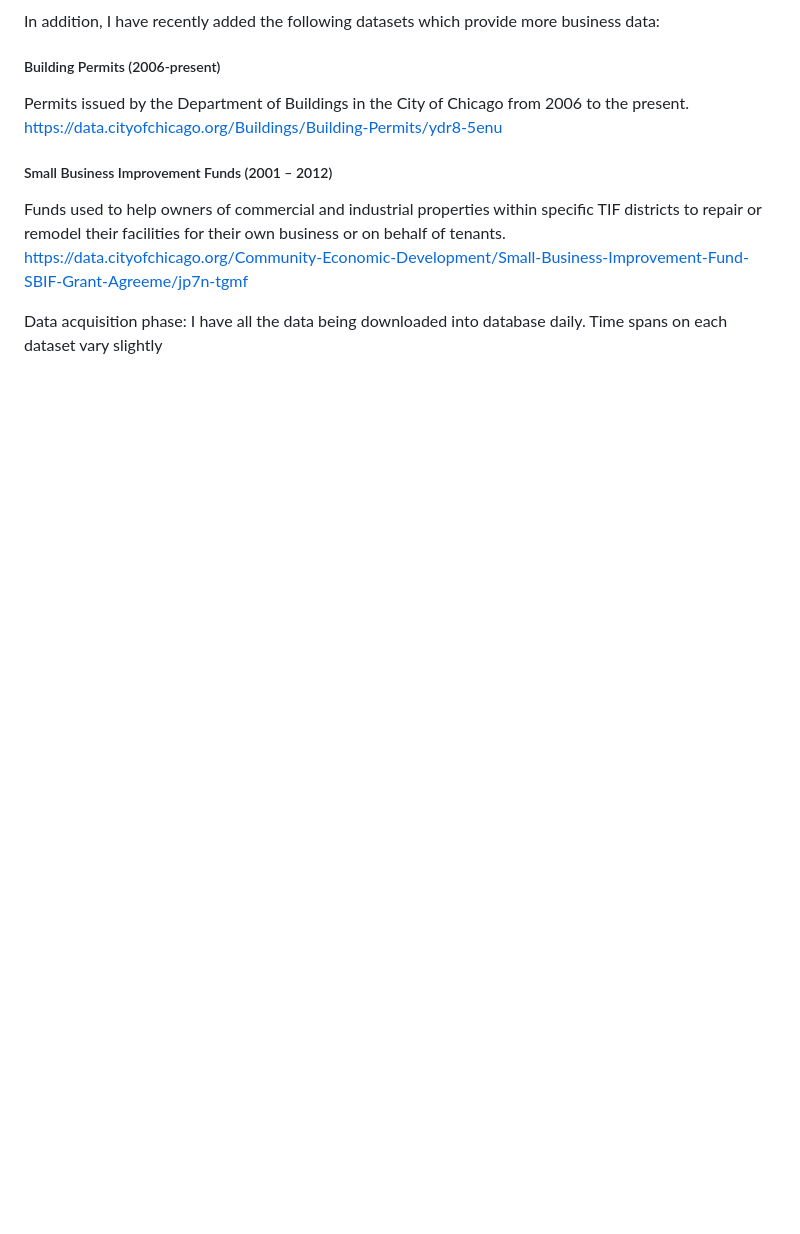
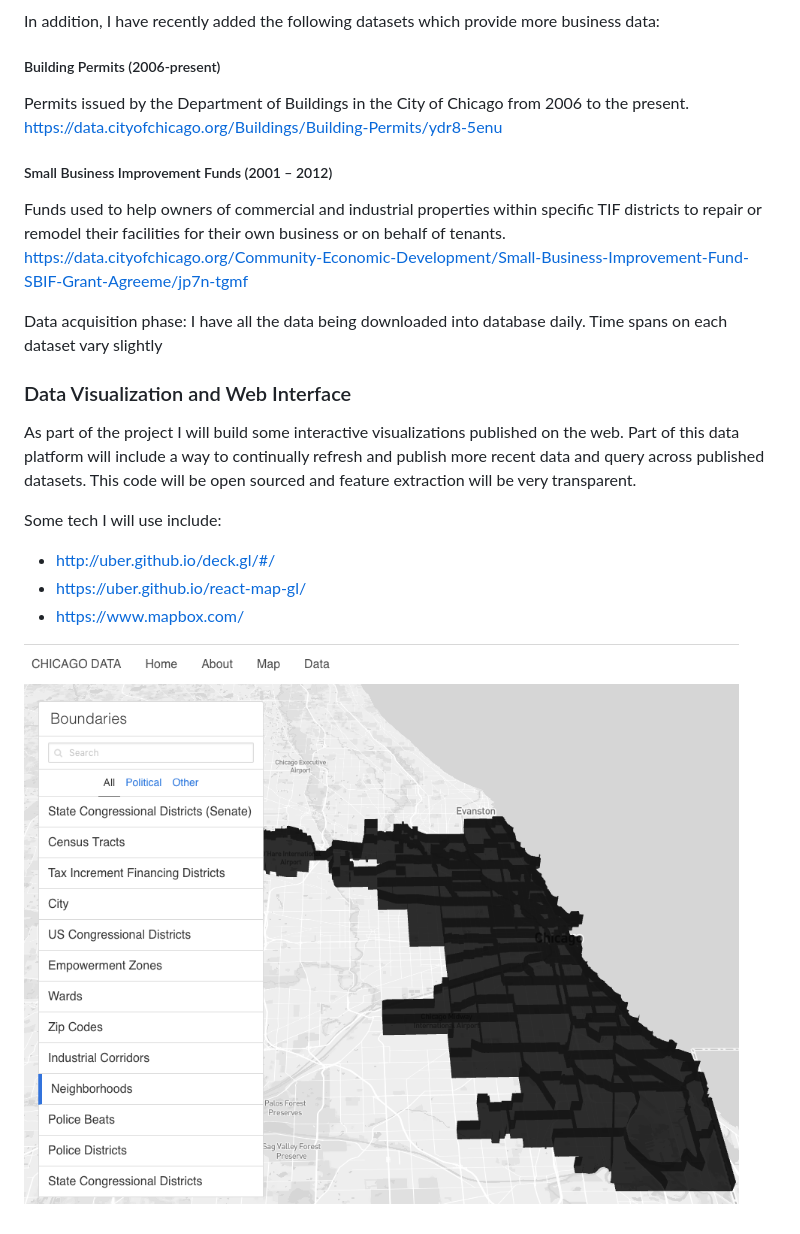
Before and after one commit to b-nroths/chi-data, a Markdown page: proposal/proposal.md, the part around the change printed below. GitHub-like rendering; pictures changed too: proposal/img/img5.png (added); blank space fills up the shorter version.

```diff
--- a/proposal/proposal.md
+++ b/proposal/proposal.md
@@ -55,4 +62,12 @@ https://data.cityofchicago.org/Community-Economic-Development/Small-Business-Imp
 
 Data acquisition phase: I have all the data being downloaded into database daily.  Time spans on each dataset vary slightly
 
-###
+### Data Visualization and Web Interface
+As part of the project I will build some interactive visualizations published on the web.  Part of this data platform will include a way to continually refresh and publish more recent data and query across published datasets.  This code will be open sourced and feature extraction will be very transparent.
+
+Some tech I will use include:
+- http://uber.github.io/deck.gl/#/
+- https://uber.github.io/react-map-gl/
+- https://www.mapbox.com/
+
+![](img/img5.png)
```
Also changed, not shown: other parts of proposal/proposal.md (+14 -7 lines), 1 other file.
